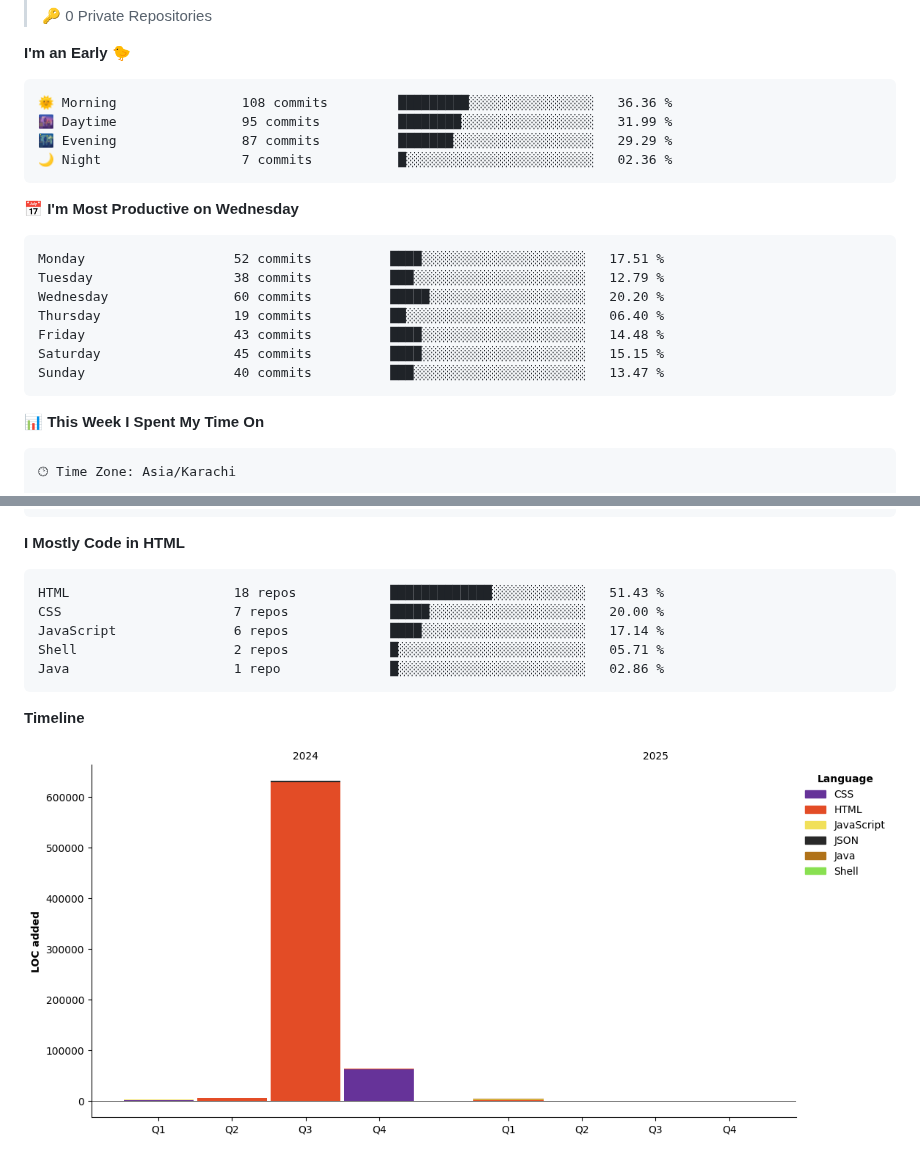
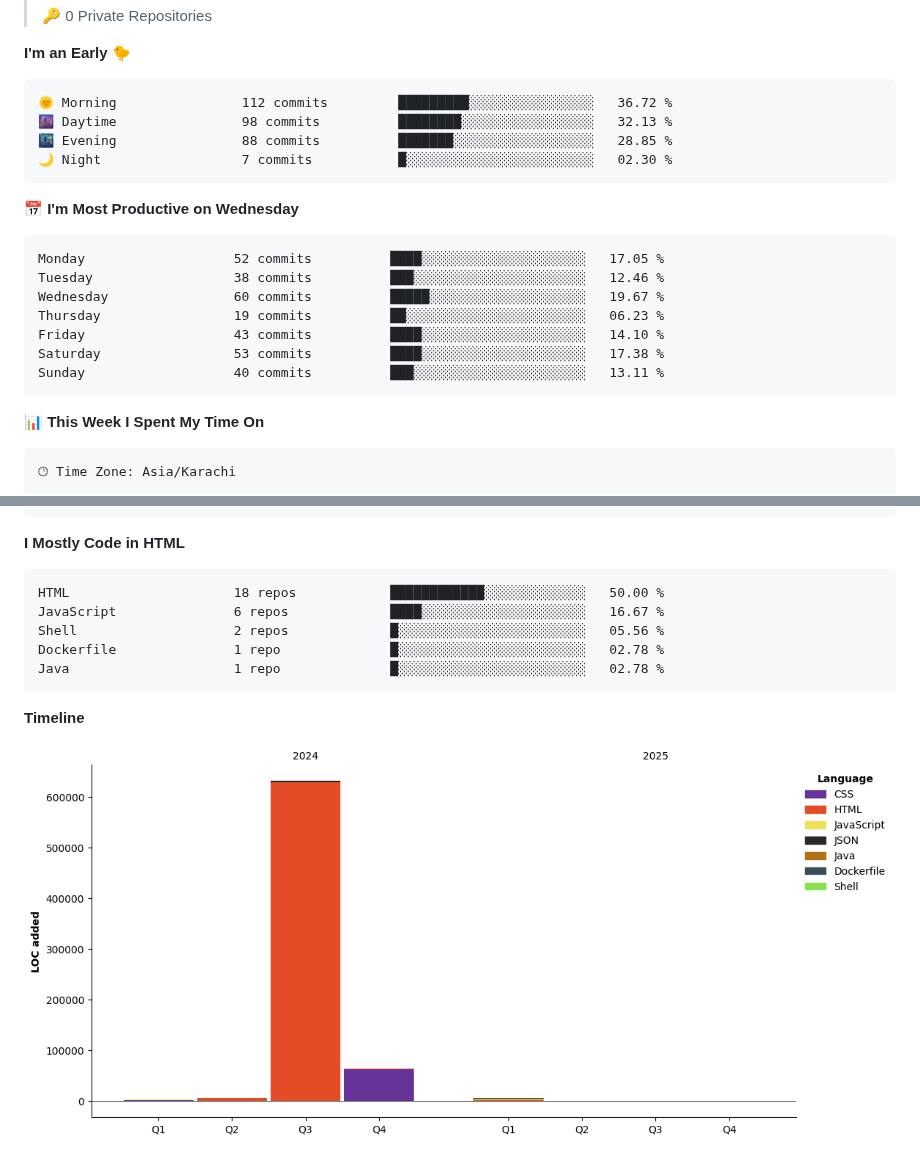
Before and after one commit to ShaharyarShakir/ShaharyarShakir, a Markdown page: README.md, 2 parts joined by grey strips. Rendered like a GitHub page; pictures changed too: assets/bar_graph.png.

Commit message:
Updated with Dev Metrics

````diff
--- a/README.md
+++ b/README.md
@@ -42,21 +42,21 @@
 **I'm an Early 🐤**
 
 ```text
-🌞 Morning                108 commits         █████████░░░░░░░░░░░░░░░░   36.36 %
-🌆 Daytime                95 commits          ████████░░░░░░░░░░░░░░░░░   31.99 %
-🌃 Evening                87 commits          ███████░░░░░░░░░░░░░░░░░░   29.29 %
-🌙 Night                  7 commits           █░░░░░░░░░░░░░░░░░░░░░░░░   02.36 %
+🌞 Morning                112 commits         █████████░░░░░░░░░░░░░░░░   36.72 %
+🌆 Daytime                98 commits          ████████░░░░░░░░░░░░░░░░░   32.13 %
+🌃 Evening                88 commits          ███████░░░░░░░░░░░░░░░░░░   28.85 %
+🌙 Night                  7 commits           █░░░░░░░░░░░░░░░░░░░░░░░░   02.30 %
 ```
 📅 **I'm Most Productive on Wednesday**
 
 ```text
-Monday                   52 commits          ████░░░░░░░░░░░░░░░░░░░░░   17.51 %
-Tuesday                  38 commits          ███░░░░░░░░░░░░░░░░░░░░░░   12.79 %
-Wednesday                60 commits          █████░░░░░░░░░░░░░░░░░░░░   20.20 %
-Thursday                 19 commits          ██░░░░░░░░░░░░░░░░░░░░░░░   06.40 %
-Friday                   43 commits          ████░░░░░░░░░░░░░░░░░░░░░   14.48 %
-Saturday                 45 commits          ████░░░░░░░░░░░░░░░░░░░░░   15.15 %
-Sunday                   40 commits          ███░░░░░░░░░░░░░░░░░░░░░░   13.47 %
+Monday                   52 commits          ████░░░░░░░░░░░░░░░░░░░░░   17.05 %
+Tuesday                  38 commits          ███░░░░░░░░░░░░░░░░░░░░░░   12.46 %
+Wednesday                60 commits          █████░░░░░░░░░░░░░░░░░░░░   19.67 %
+Thursday                 19 commits          ██░░░░░░░░░░░░░░░░░░░░░░░   06.23 %
+Friday                   43 commits          ████░░░░░░░░░░░░░░░░░░░░░   14.10 %
+Saturday                 53 commits          ████░░░░░░░░░░░░░░░░░░░░░   17.38 %
+Sunday                   40 commits          ███░░░░░░░░░░░░░░░░░░░░░░   13.11 %
 ```
 
 
@@ -85,11 +85,11 @@ Windows                  15 mins             ███████████
 **I Mostly Code in HTML**
 
 ```text
-HTML                     18 repos            █████████████░░░░░░░░░░░░   51.43 %
-CSS                      7 repos             █████░░░░░░░░░░░░░░░░░░░░   20.00 %
-JavaScript               6 repos             ████░░░░░░░░░░░░░░░░░░░░░   17.14 %
-Shell                    2 repos             █░░░░░░░░░░░░░░░░░░░░░░░░   05.71 %
-Java                     1 repo              █░░░░░░░░░░░░░░░░░░░░░░░░   02.86 %
+HTML                     18 repos            ████████████░░░░░░░░░░░░░   50.00 %
+JavaScript               6 repos             ████░░░░░░░░░░░░░░░░░░░░░   16.67 %
+Shell                    2 repos             █░░░░░░░░░░░░░░░░░░░░░░░░   05.56 %
+Dockerfile               1 repo              █░░░░░░░░░░░░░░░░░░░░░░░░   02.78 %
+Java                     1 repo              █░░░░░░░░░░░░░░░░░░░░░░░░   02.78 %
 ```
 
 
````
Also changed, not shown: other parts of README.md (+2 -2 lines).
